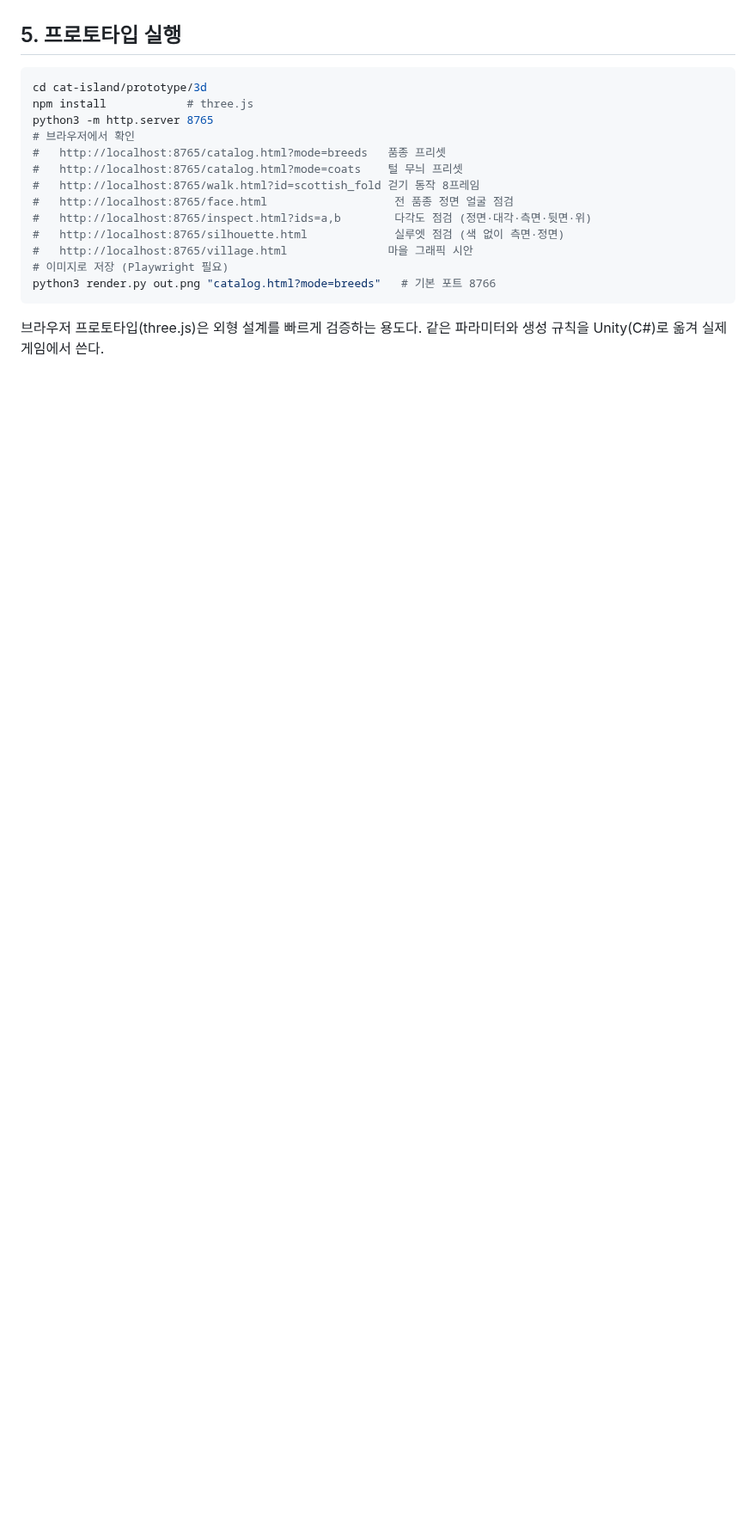
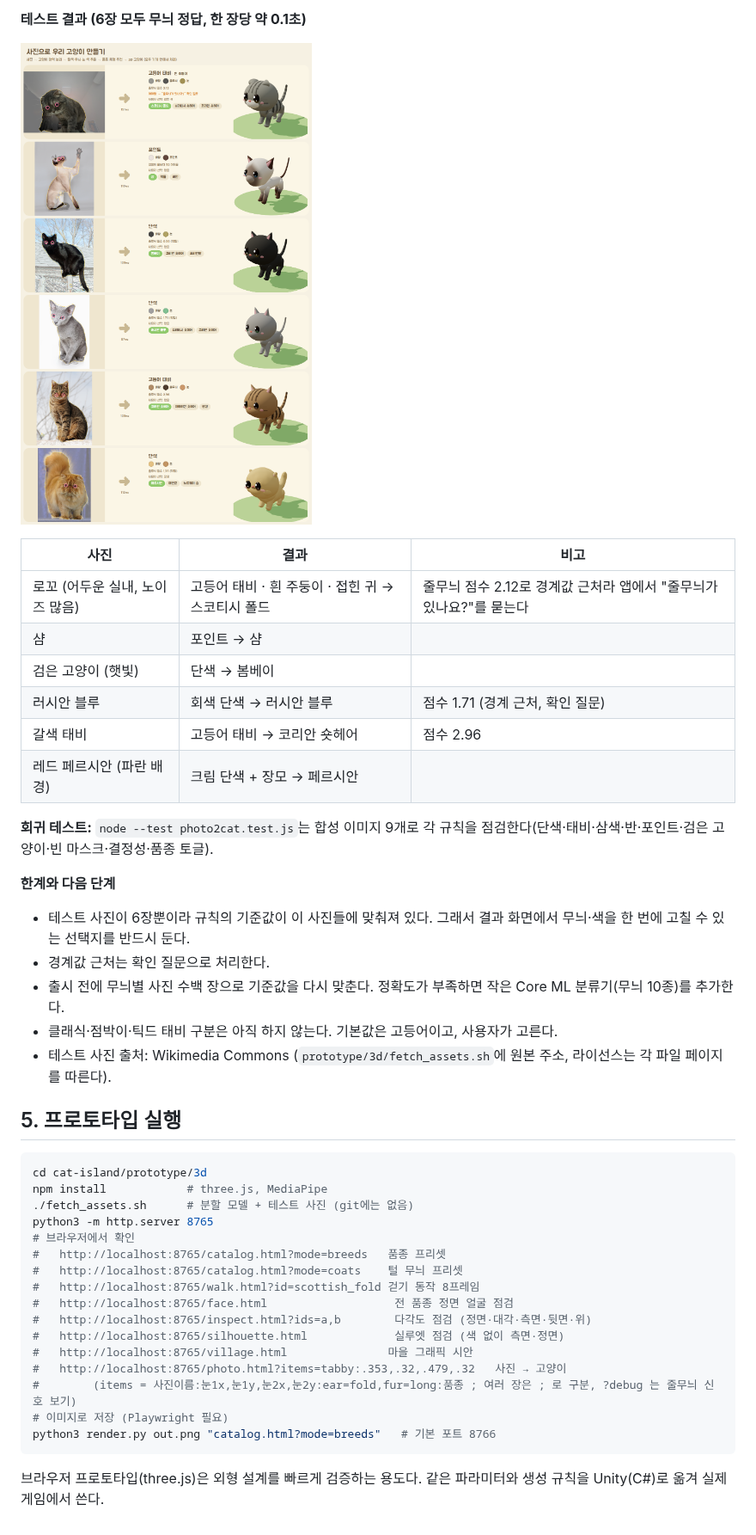
Before and after one commit to leerowoonsaenghwal/review, a Markdown page: cat-island/docs/CAT_CATALOG.md, the part around one of its changes. Shown at 86% size. Drawn GitHub-style; pictures changed too: cat-island/docs/images/photo_to_cat_tests.png (added); blank space fills up the shorter version.

````diff
--- a/cat-island/docs/CAT_CATALOG.md
+++ b/cat-island/docs/CAT_CATALOG.md
@@ -154,9 +173,31 @@ root
+**테스트 결과 (6장 모두 무늬 정답, 한 장당 약 0.1초)**
+
+![테스트 6장](images/photo_to_cat_tests.png)
+
+| 사진 | 결과 | 비고 |
+|---|---|---|
+| 로꼬 (어두운 실내, 노이즈 많음) | 고등어 태비 · 흰 주둥이 · 접힌 귀 → 스코티시 폴드 | 줄무늬 점수 2.12로 경계값 근처라 앱에서 "줄무늬가 있나요?"를 묻는다 |
+| 샴 | 포인트 → 샴 | |
+| 검은 고양이 (햇빛) | 단색 → 봄베이 | |
+| 러시안 블루 | 회색 단색 → 러시안 블루 | 점수 1.71 (경계 근처, 확인 질문) |
+| 갈색 태비 | 고등어 태비 → 코리안 숏헤어 | 점수 2.96 |
+| 레드 페르시안 (파란 배경) | 크림 단색 + 장모 → 페르시안 | |
+
+**회귀 테스트:** `node --test photo2cat.test.js`는 합성 이미지 9개로 각 규칙을 점검한다(단색·태비·삼색·반·포인트·검은 고양이·빈 마스크·결정성·품종 토글).
+
+**한계와 다음 단계**
+- 테스트 사진이 6장뿐이라 규칙의 기준값이 이 사진들에 맞춰져 있다. 그래서 결과 화면에서 무늬·색을 한 번에 고칠 수 있는 선택지를 반드시 둔다.
+- 경계값 근처는 확인 질문으로 처리한다.
+- 출시 전에 무늬별 사진 수백 장으로 기준값을 다시 맞춘다. 정확도가 부족하면 작은 Core ML 분류기(무늬 10종)를 추가한다.
+- 클래식·점박이·틱드 태비 구분은 아직 하지 않는다. 기본값은 고등어이고, 사용자가 고른다.
+- 테스트 사진 출처: Wikimedia Commons (`prototype/3d/fetch_assets.sh`에 원본 주소, 라이선스는 각 파일 페이지를 따른다).
 
 ## 5. 프로토타입 실행
 
 ```bash
 cd cat-island/prototype/3d
-npm install            # three.js
+npm install            # three.js, MediaPipe
+./fetch_assets.sh      # 분할 모델 + 테스트 사진 (git에는 없음)
 python3 -m http.server 8765
 # 브라우저에서 확인
 #   http://localhost:8765/catalog.html?mode=breeds   품종 프리셋
@@ -166,6 +207,8 @@ python3 -m http.server 8765
 #   http://localhost:8765/inspect.html?ids=a,b        다각도 점검 (정면·대각·측면·뒷면·위)
 #   http://localhost:8765/silhouette.html             실루엣 점검 (색 없이 측면·정면)
 #   http://localhost:8765/village.html               마을 그래픽 시안
+#   http://localhost:8765/photo.html?items=tabby:.353,.32,.479,.32   사진 → 고양이
+#        (items = 사진이름:눈1x,눈1y,눈2x,눈2y:ear=fold,fur=long:품종 ; 여러 장은 ; 로 구분, ?debug 는 줄무늬 신호 보기)
 # 이미지로 저장 (Playwright 필요)
 python3 render.py out.png "catalog.html?mode=breeds"   # 기본 포트 8766
 ```
````
Also changed, not shown: other parts of cat-island/docs/CAT_CATALOG.md (+31 -12 lines), cat-island/README.md (+3 -0 lines), cat-island/docs/images/rocco_photo_to_3d.png (added), 8 other files.
